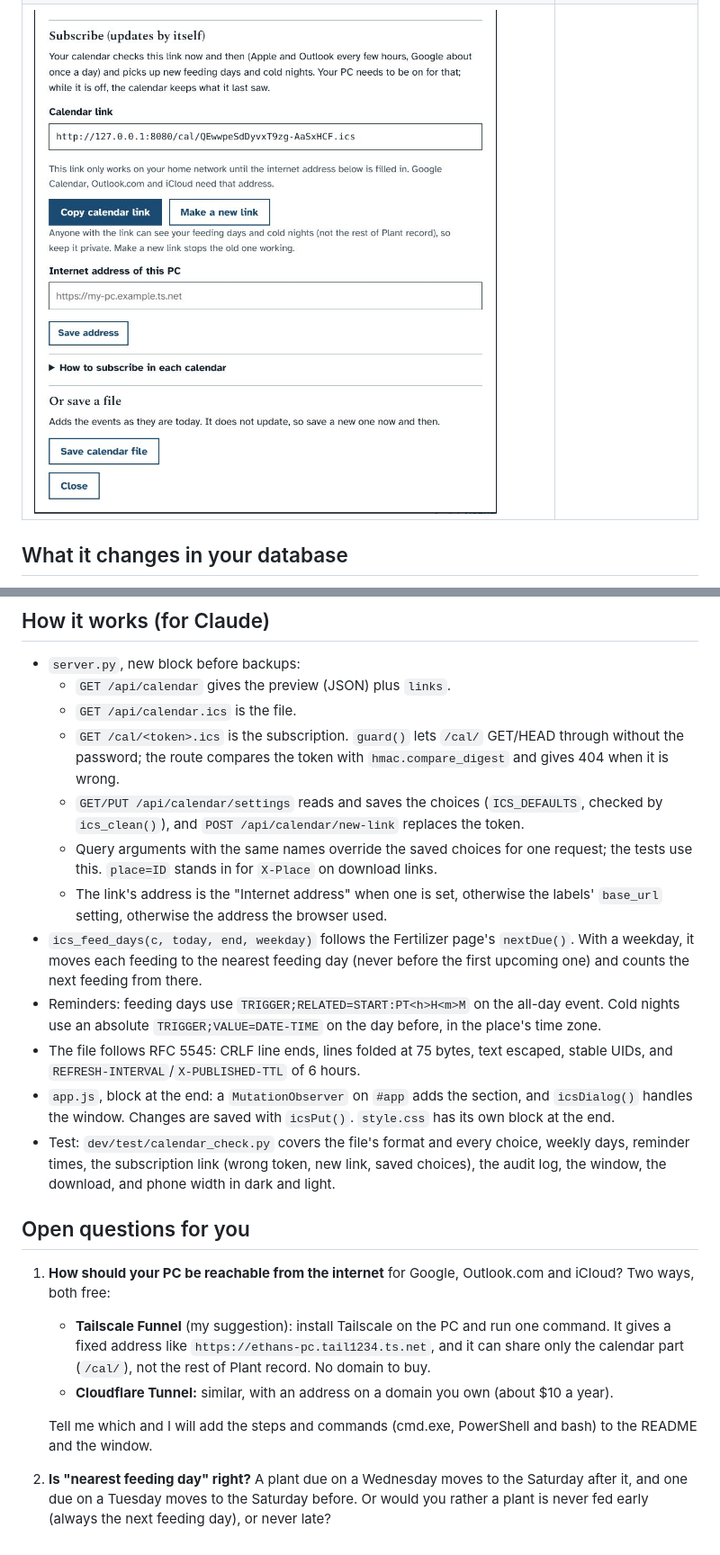
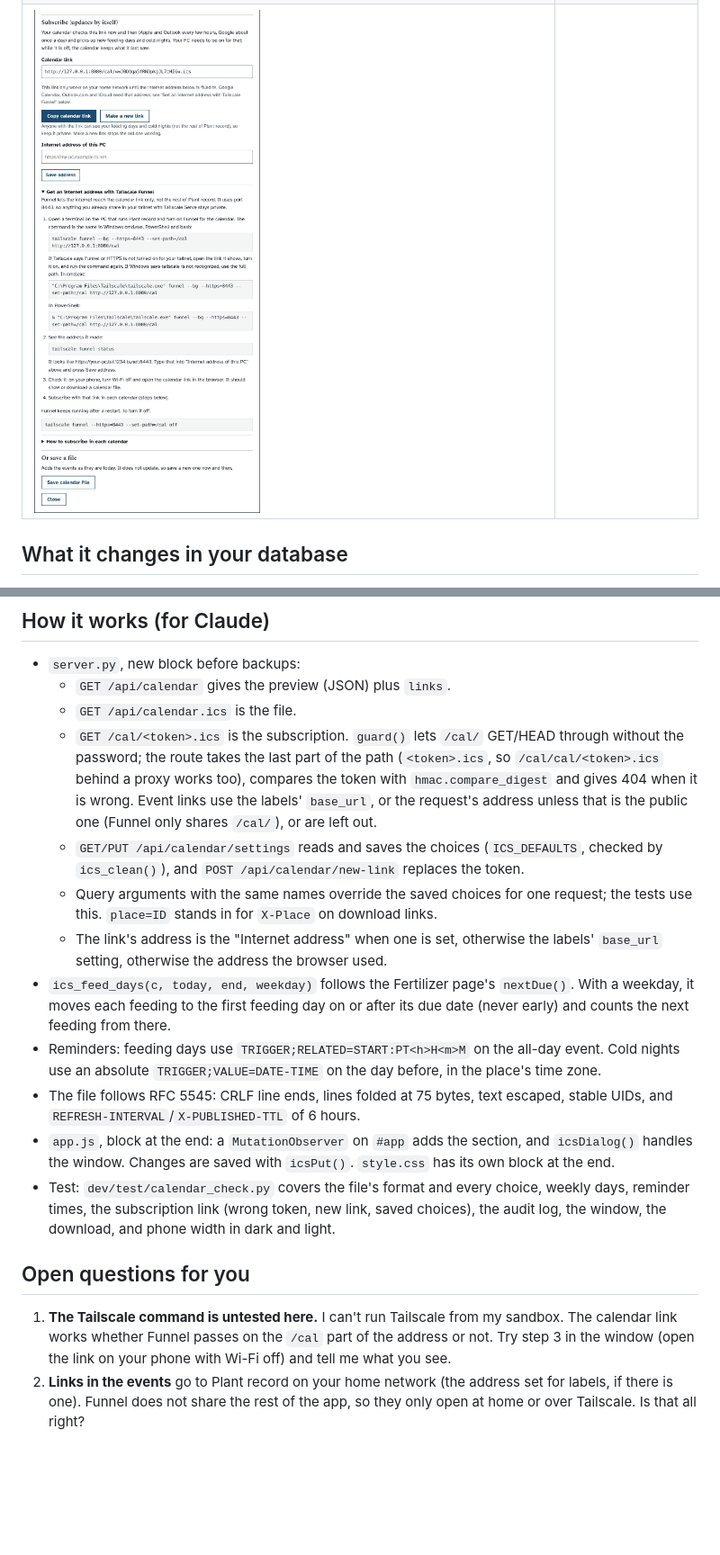
Before and after one commit to LibertyPrime8675309/plant-monitor, a Markdown page: docs/prototypes/calendar-file.md, 2 parts joined by grey strips. Shown at 90% size. Drawn GitHub-style; pictures changed too: docs/prototypes/calendar-file/3-subscribe-funnel-or-save.jpg (added), docs/prototypes/calendar-file/3-subscribe-or-save.jpg (deleted); blank space fills up the shorter version.

```diff
--- a/docs/prototypes/calendar-file.md
+++ b/docs/prototypes/calendar-file.md
@@ -29,7 +30,7 @@ The plants and weather in these screenshots come from the test copy with a made-
 |---|---|
 | ![The new section at the bottom of the Today page](calendar-file/1-today-page.jpg) | ![Phone, dark theme: feeding day choices](calendar-file/4-phone-dark-feeding-day.jpg) |
 | ![The choices and the preview](calendar-file/2-choices-and-preview.jpg) | ![Phone, dark theme: reminder times](calendar-file/5-phone-dark-reminders.jpg) |
-| ![Subscribe, or save a file](calendar-file/3-subscribe-or-save.jpg) | |
+| ![Subscribe, Tailscale Funnel steps, or save a file](calendar-file/3-subscribe-funnel-or-save.jpg) | |
 
 ## What it changes in your database
 It adds nothing to your plants. Two new entries go in the settings table: `ics_options` (your choices) and `ics_token` (the private code in the calendar link, made the first time it is needed). Changing a choice or making a new link is written to the audit log. Older versions ignore these entries, so nothing needs upgrading.
@@ -38,20 +39,16 @@ It adds nothing to your plants. Two new entries go in the settings table: `ics_o
 - `server.py`, new block before backups:
   - `GET /api/calendar` gives the preview (JSON) plus `links`.
   - `GET /api/calendar.ics` is the file.
-  - `GET /cal/<token>.ics` is the subscription. `guard()` lets `/cal/` GET/HEAD through without the password; the route compares the token with `hmac.compare_digest` and gives 404 when it is wrong.
+  - `GET /cal/<token>.ics` is the subscription. `guard()` lets `/cal/` GET/HEAD through without the password; the route takes the last part of the path (`<token>.ics`, so `/cal/cal/<token>.ics` behind a proxy works too), compares the token with `hmac.compare_digest` and gives 404 when it is wrong. Event links use the labels' `base_url`, or the request's address unless that is the public one (Funnel only shares `/cal/`), or are left out.
   - `GET/PUT /api/calendar/settings` reads and saves the choices (`ICS_DEFAULTS`, checked by `ics_clean()`), and `POST /api/calendar/new-link` replaces the token.
   - Query arguments with the same names override the saved choices for one request; the tests use this. `place=ID` stands in for `X-Place` on download links.
   - The link's address is the "Internet address" when one is set, otherwise the labels' `base_url` setting, otherwise the address the browser used.
-- `ics_feed_days(c, today, end, weekday)` follows the Fertilizer page's `nextDue()`. With a weekday, it moves each feeding to the nearest feeding day (never before the first upcoming one) and counts the next feeding from there.
+- `ics_feed_days(c, today, end, weekday)` follows the Fertilizer page's `nextDue()`. With a weekday, it moves each feeding to the first feeding day on or after its due date (never early) and counts the next feeding from there.
 - Reminders: feeding days use `TRIGGER;RELATED=START:PT<h>H<m>M` on the all-day event. Cold nights use an absolute `TRIGGER;VALUE=DATE-TIME` on the day before, in the place's time zone.
 - The file follows RFC 5545: CRLF line ends, lines folded at 75 bytes, text escaped, stable UIDs, and `REFRESH-INTERVAL`/`X-PUBLISHED-TTL` of 6 hours.
 - `app.js`, block at the end: a `MutationObserver` on `#app` adds the section, and `icsDialog()` handles the window. Changes are saved with `icsPut()`. `style.css` has its own block at the end.
 - Test: `dev/test/calendar_check.py` covers the file's format and every choice, weekly days, reminder times, the subscription link (wrong token, new link, saved choices), the audit log, the window, the download, and phone width in dark and light.
 
 ## Open questions for you
-1. **How should your PC be reachable from the internet** for Google, Outlook.com and iCloud? Two ways, both free:
-   - **Tailscale Funnel** (my suggestion): install Tailscale on the PC and run one command. It gives a fixed address like `https://ethans-pc.tail1234.ts.net`, and it can share only the calendar part (`/cal/`), not the rest of Plant record. No domain to buy.
-   - **Cloudflare Tunnel:** similar, with an address on a domain you own (about $10 a year).
-
-   Tell me which and I will add the steps and commands (cmd.exe, PowerShell and bash) to the README and the window.
-2. **Is "nearest feeding day" right?** A plant due on a Wednesday moves to the Saturday after it, and one due on a Tuesday moves to the Saturday before. Or would you rather a plant is never fed early (always the next feeding day), or never late?
+1. **The Tailscale command is untested here.** I can't run Tailscale from my sandbox. The calendar link works whether Funnel passes on the `/cal` part of the address or not. Try step 3 in the window (open the link on your phone with Wi-Fi off) and tell me what you see.
+2. **Links in the events** go to Plant record on your home network (the address set for labels, if there is one). Funnel does not share the rest of the app, so they only open at home or over Tailscale. Is that all right?
```
Also changed, not shown: other parts of docs/prototypes/calendar-file.md (+3 -2 lines), README.md (+55 -0 lines), docs/prototypes/calendar-file/2-choices-and-preview.jpg, docs/prototypes/calendar-file/4-phone-dark-feeding-day.jpg, docs/prototypes/calendar-file/5-phone-dark-reminders.jpg, 4 other files.
